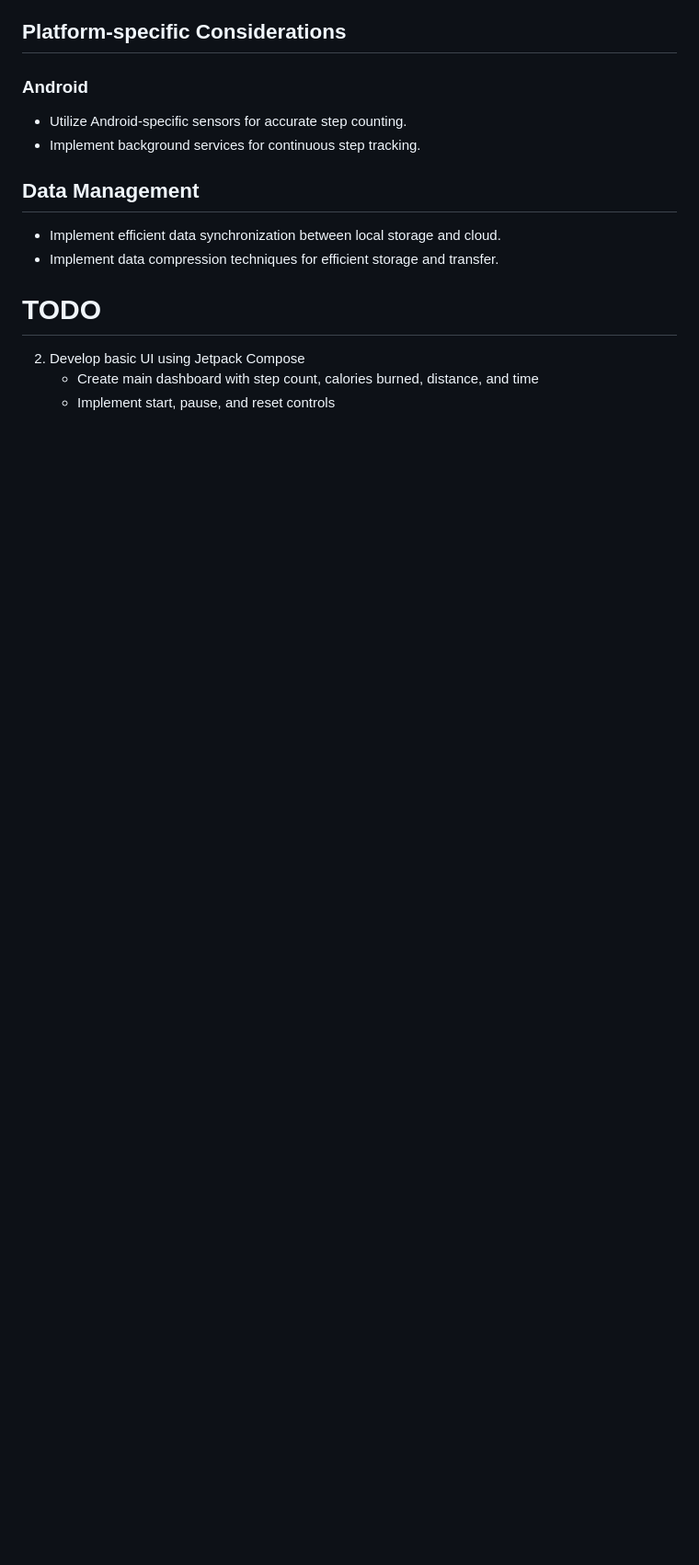
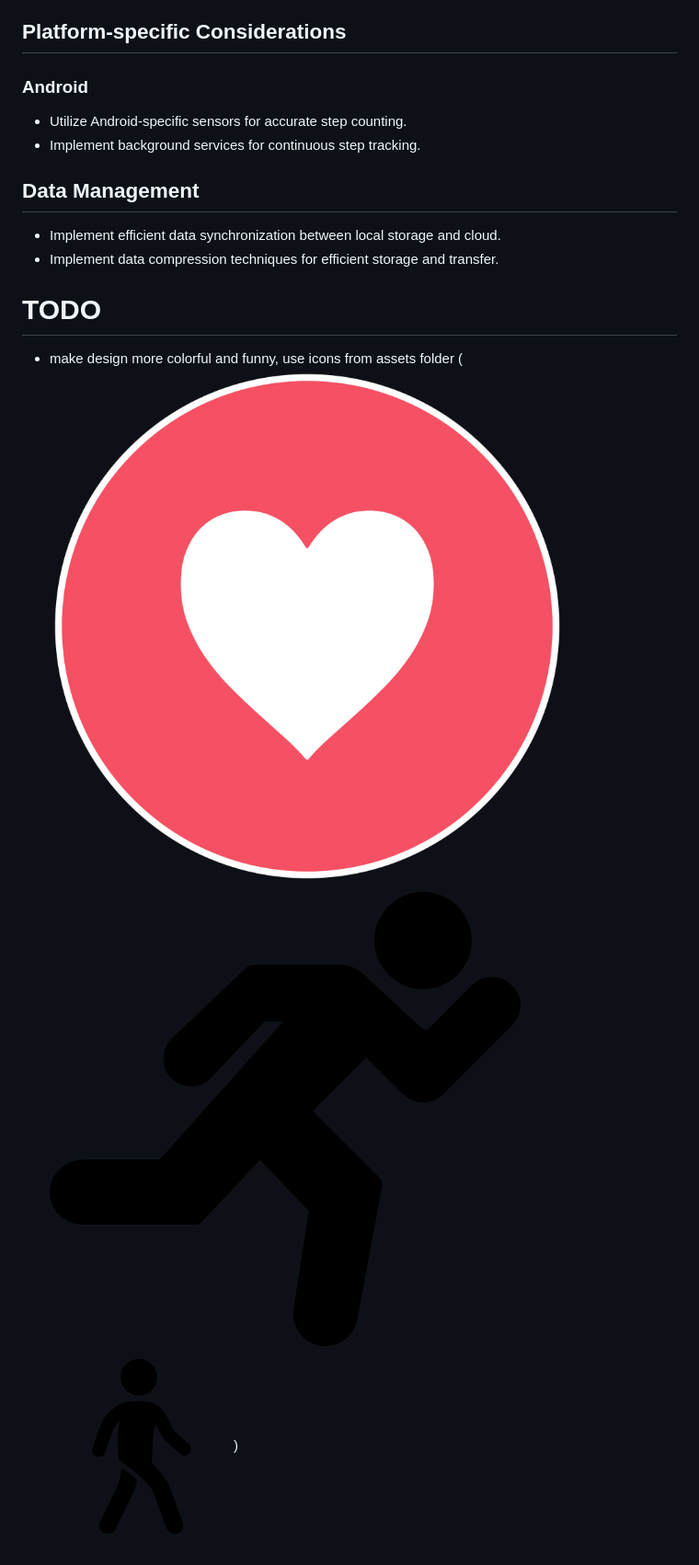
Before and after one commit to msveshnikov/flutter-steps-autocode, a Markdown page: README.md, the part around one of its changes. Shown at 92% size. Drawn GitHub-style; pictures changed too: assets/images/heart.png (added), assets/images/run.png (added), assets/images/walk.png (added); blank space fills up the shorter version.

```diff
--- a/README.md
+++ b/README.md
@@ -69,6 +71,4 @@ Steps Tracker is designed to improve your health and fitness by encouraging regu
 
 # TODO
 
-2. Develop basic UI using Jetpack Compose
-   - Create main dashboard with step count, calories burned, distance, and time
-   - Implement start, pause, and reset controls
+-   make design more colorful and funny, use icons from assets folder (![alt text](assets/images/heart.png) ![alt text](assets/images/run.png) ![alt text](assets/images/walk.png))
```
Also changed, not shown: other parts of README.md (+2 -0 lines), 3 other files.
